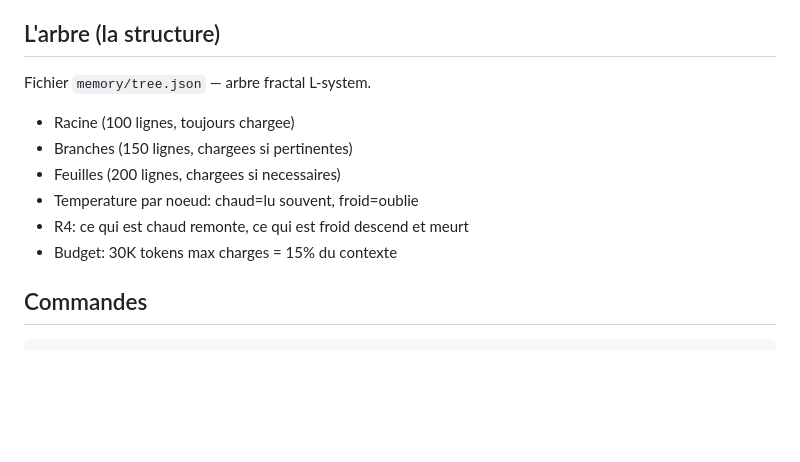
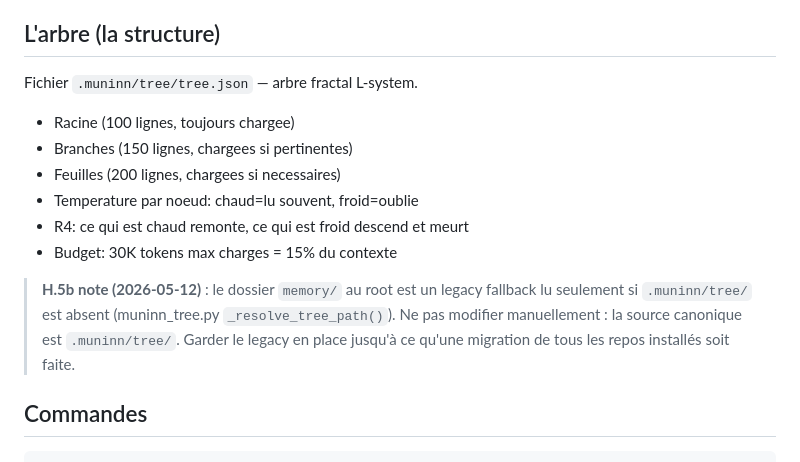
Before and after one commit to sky1241/MUNINN-, a Markdown page: CLAUDE.md, the part around the change. Rendered like a GitHub page; blank space fills up the shorter version.

Commit message:
chore(H.5+H.5b): cleanup dead config + memory/ legacy doc note
H.5 — Cleanup dead config :
  * MUNINN_GL_SOFTWARE : déjà wired par H.2 dans muninn/ui/main_window.py:592
  * --output flag : déjà ressuscité par H.4 (muninn-mem metrics --output)
  * "2 TODO stubs" plan-référencés (muninn.py:682 + _engine.py:764) :
    vérif → c'est du markdown `## TODO` à l'intérieur d'une string template
    générée par `bootstrap` pour le repo cible (pas du code stub dormant).
    Faux positif de l'audit, aucune suppression à faire.

H.5b — Hygiene :
  * CLAUDE.md "## L'arbre" : note explicite que `memory/` au root est un
    legacy fallback (lu uniquement si `.muninn/tree/` absent via
    muninn_tree._resolve_tree_path), source canonique = `.muninn/tree/`.
    Pas de modif manuelle. Migration différée (repos installés)
  * .muninn/tree/tree.json path corrigé dans le texte (était `memory/tree.json`)
  * 16 tags `pre-*` : KEEP per plan default (safety nets)
  * forge --baseline reset : nécessite cwd repo avec testpaths, hors scope
    de cette PR (déclenchera un side-effect Kalman state). Reportable.

VÉRIFICATIONS (RULE 4) :
- CLAUDE.md line count : 309/320 (cap respected)
- pytest tests/test_chunk13_claude_rules_split.py : OK (déjà run G.1)
- Aucun code change : doc-only chore, 0 régression possible

Co-Authored-By: Claude Opus 4.7 (1M context) <noreply@anthropic.com>

````diff
--- a/CLAUDE.md
+++ b/CLAUDE.md
@@ -163,13 +163,19 @@ Fichier `.muninn/mycelium.json` — reseau vivant de co-occurrences.
 - C'est le codebook — mais vivant, pas statique
 
 ## L'arbre (la structure)
-Fichier `memory/tree.json` — arbre fractal L-system.
+Fichier `.muninn/tree/tree.json` — arbre fractal L-system.
 - Racine (100 lignes, toujours chargee)
 - Branches (150 lignes, chargees si pertinentes)
 - Feuilles (200 lignes, chargees si necessaires)
 - Temperature par noeud: chaud=lu souvent, froid=oublie
 - R4: ce qui est chaud remonte, ce qui est froid descend et meurt
 - Budget: 30K tokens max charges = 15% du contexte
+
+> **H.5b note (2026-05-12)** : le dossier `memory/` au root est un legacy
+> fallback lu seulement si `.muninn/tree/` est absent (muninn_tree.py
+> `_resolve_tree_path()`). Ne pas modifier manuellement : la source
+> canonique est `.muninn/tree/`. Garder le legacy en place jusqu'à ce
+> qu'une migration de tous les repos installés soit faite.
 
 ## Commandes
 ```
````
